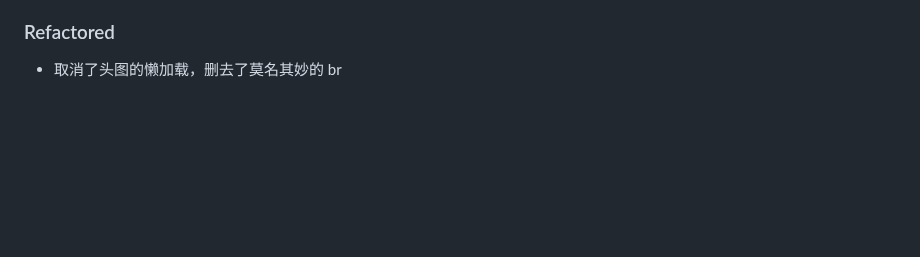
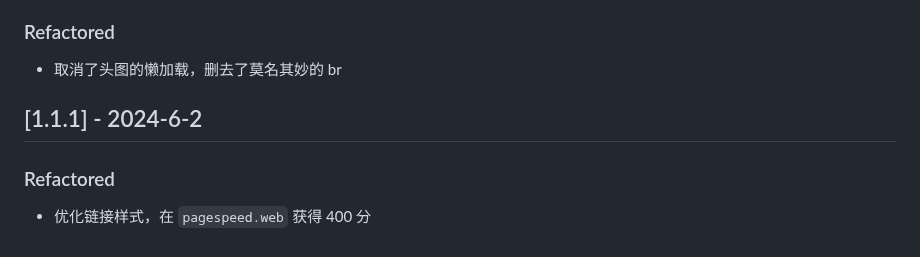
Before and after one commit to EveSunMaple/Frosti, a Markdown page: CHANGELOG.md, the part around the change. Drawn GitHub-style; blank space fills up the shorter version.

```diff
--- a/CHANGELOG.md
+++ b/CHANGELOG.md
@@ -24,3 +24,9 @@
 ### Refactored
 
 * 取消了头图的懒加载，删去了莫名其妙的 br
+
+## [1.1.1] - 2024-6-2
+
+### Refactored
+
+* 优化链接样式，在 `pagespeed.web` 获得 400 分
```
Also changed, not shown: README.md (+4 -0 lines), README.zh-CN.md (+4 -0 lines), 400.png (added), 2 other files.
